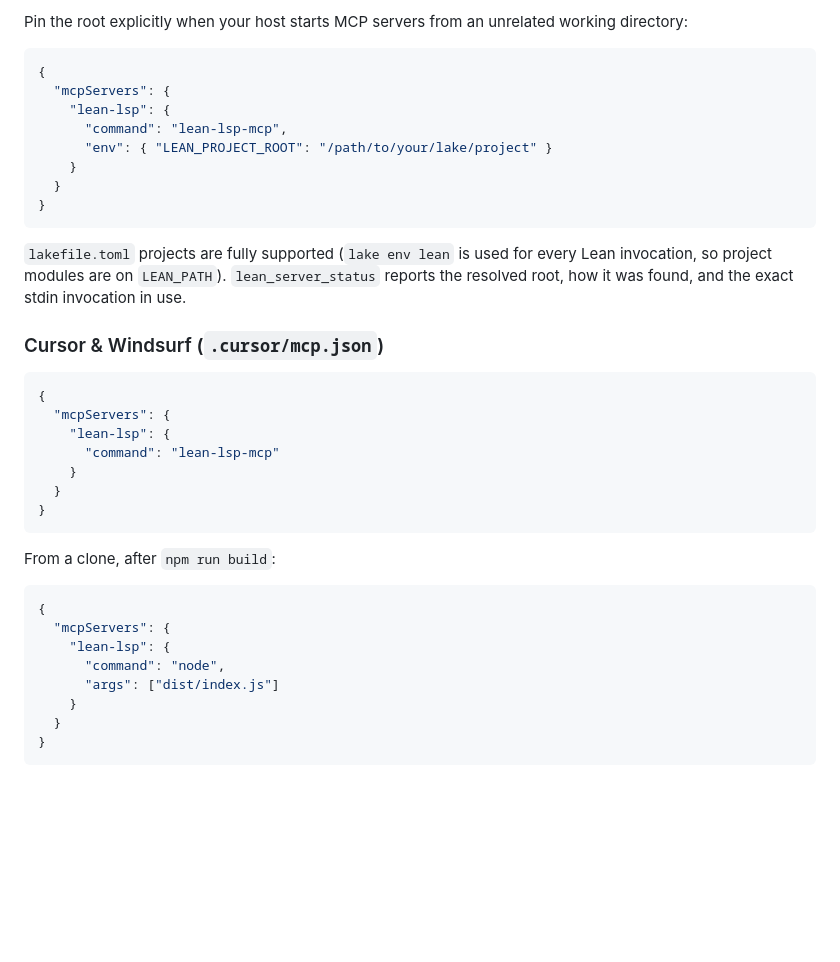
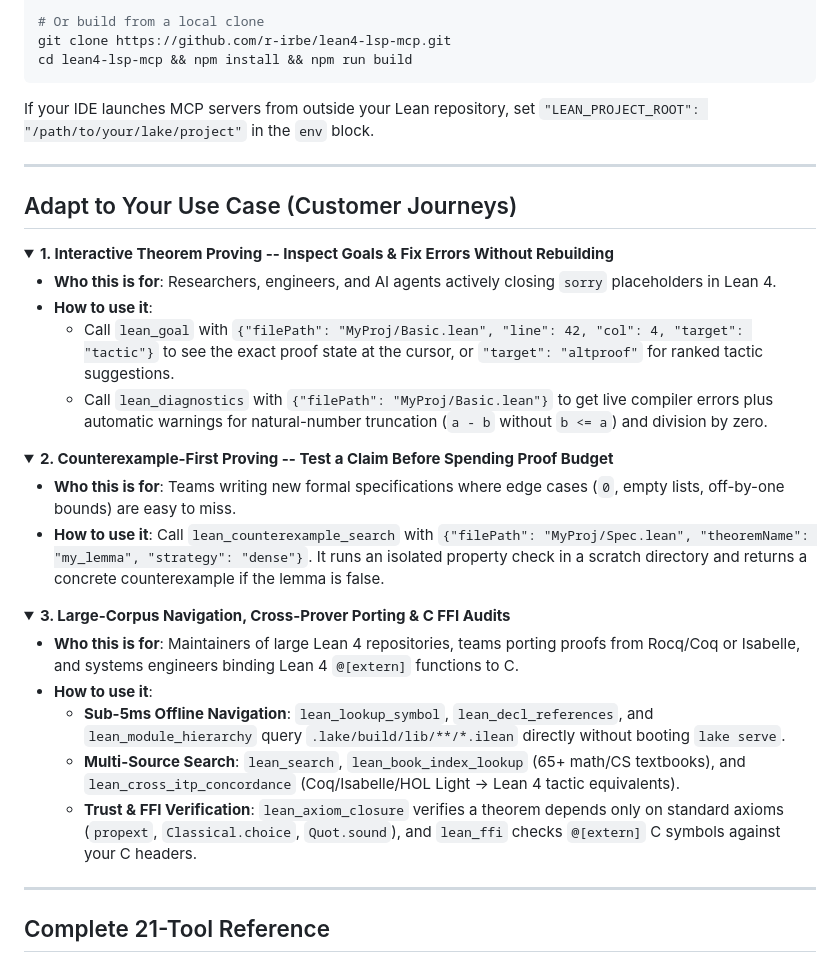
Before and after one commit to r-irbe/lean4-lsp-mcp, a Markdown page: README.md, the part around one of its changes. Rendered like a GitHub page; folded sections open; blank space fills up the shorter version.

````diff
--- a/README.md
+++ b/README.md
@@ -134,43 +47,43 @@ unchanged (never another project). Lake markers are `lakefile.lean`,
 
-Pin the root explicitly when your host starts MCP servers from an unrelated
-working directory:
-
-```json
-{
-  "mcpServers": {
-    "lean-lsp": {
-      "command": "lean-lsp-mcp",
-      "env": { "LEAN_PROJECT_ROOT": "/path/to/your/lake/project" }
-    }
-  }
-}
+# Or build from a local clone
+git clone https://github.com/r-irbe/lean4-lsp-mcp.git
+cd lean4-lsp-mcp && npm install && npm run build
 ```
 
-`lakefile.toml` projects are fully supported (`lake env lean` is used for every
-Lean invocation, so project modules are on `LEAN_PATH`). `lean_server_status`
-reports the resolved root, how it was found, and the exact stdin invocation in
-use.
+If your IDE launches MCP servers from outside your Lean repository, set `"LEAN_PROJECT_ROOT": "/path/to/your/lake/project"` in the `env` block.
+</details>
 
-### Cursor & Windsurf (`.cursor/mcp.json`)
-```json
-{
-  "mcpServers": {
-    "lean-lsp": {
-      "command": "lean-lsp-mcp"
-    }
-  }
-}
-```
+---
 
-From a clone, after `npm run build`:
+## Adapt to Your Use Case (Customer Journeys)
 
-```json
-{
-  "mcpServers": {
-    "lean-lsp": {
-      "command": "node",
-      "args": ["dist/index.js"]
-    }
-  }
-}
-```
+<details open>
+<summary><b>1. Interactive Theorem Proving -- Inspect Goals & Fix Errors Without Rebuilding</b></summary>
+
+- **Who this is for**: Researchers, engineers, and AI agents actively closing `sorry` placeholders in Lean 4.
+- **How to use it**:
+  - Call `lean_goal` with `{"filePath": "MyProj/Basic.lean", "line": 42, "col": 4, "target": "tactic"}` to see the exact proof state at the cursor, or `"target": "altproof"` for ranked tactic suggestions.
+  - Call `lean_diagnostics` with `{"filePath": "MyProj/Basic.lean"}` to get live compiler errors plus automatic warnings for natural-number truncation (`a - b` without `b <= a`) and division by zero.
+</details>
+
+<details>
+<summary><b>2. Counterexample-First Proving -- Test a Claim Before Spending Proof Budget</b></summary>
+
+- **Who this is for**: Teams writing new formal specifications where edge cases (`0`, empty lists, off-by-one bounds) are easy to miss.
+- **How to use it**: Call `lean_counterexample_search` with `{"filePath": "MyProj/Spec.lean", "theoremName": "my_lemma", "strategy": "dense"}`. It runs an isolated property check in a scratch directory and returns a concrete counterexample if the lemma is false.
+</details>
+
+<details>
+<summary><b>3. Large-Corpus Navigation, Cross-Prover Porting & C FFI Audits</b></summary>
+
+- **Who this is for**: Maintainers of large Lean 4 repositories, teams porting proofs from Rocq/Coq or Isabelle, and systems engineers binding Lean 4 `@[extern]` functions to C.
+- **How to use it**:
+  - **Sub-5ms Offline Navigation**: `lean_lookup_symbol`, `lean_decl_references`, and `lean_module_hierarchy` query `.lake/build/lib/**/*.ilean` directly without booting `lake serve`.
+  - **Multi-Source Search**: `lean_search`, `lean_book_index_lookup` (65+ math/CS textbooks), and `lean_cross_itp_concordance` (Coq/Isabelle/HOL Light -> Lean 4 tactic equivalents).
+  - **Trust & FFI Verification**: `lean_axiom_closure` verifies a theorem depends only on standard axioms (`propext`, `Classical.choice`, `Quot.sound`), and `lean_ffi` checks `@[extern]` C symbols against your C headers.
+</details>
+
+---
+
+## Complete 21-Tool Reference
+
````
Also changed, not shown: other parts of README.md (+46 -105 lines), docs/assets/overview.png (added).
